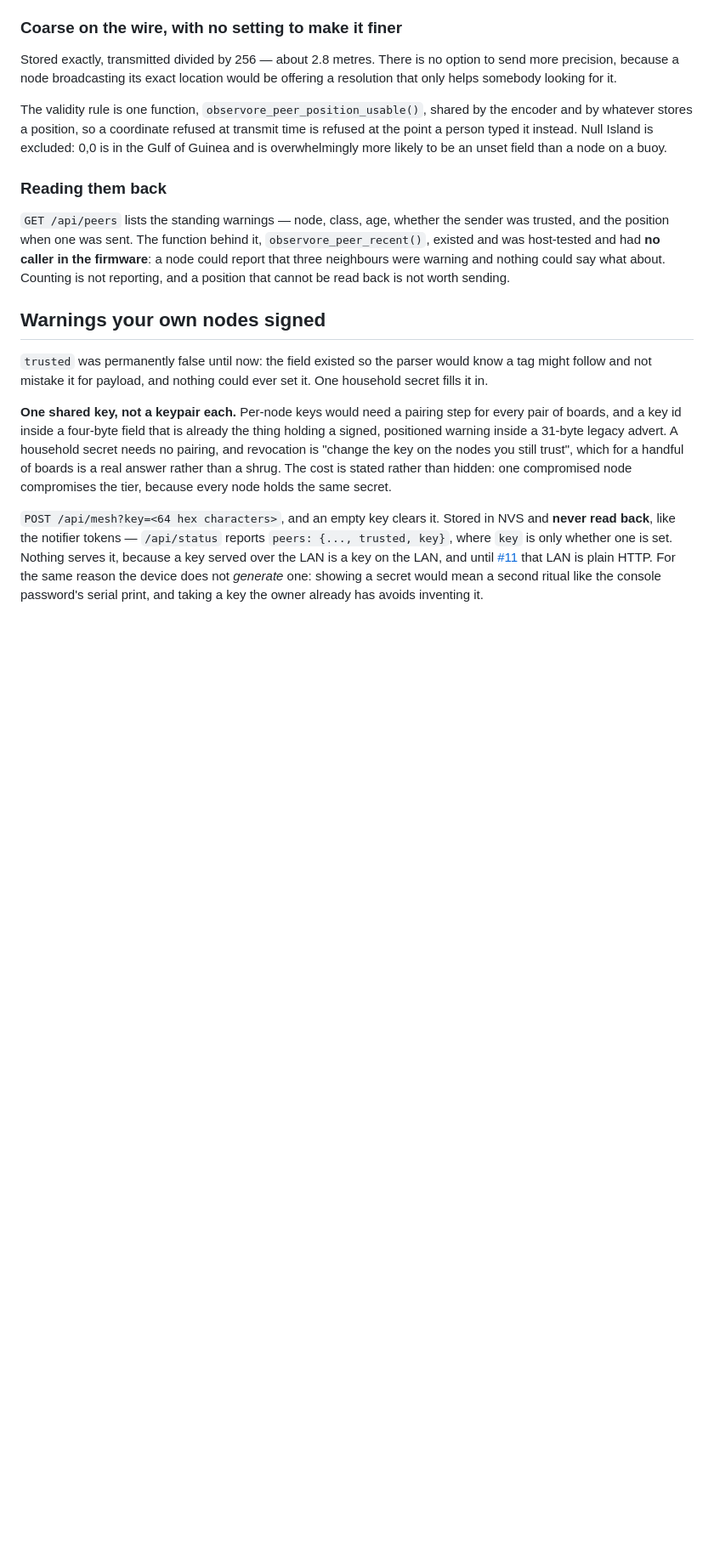
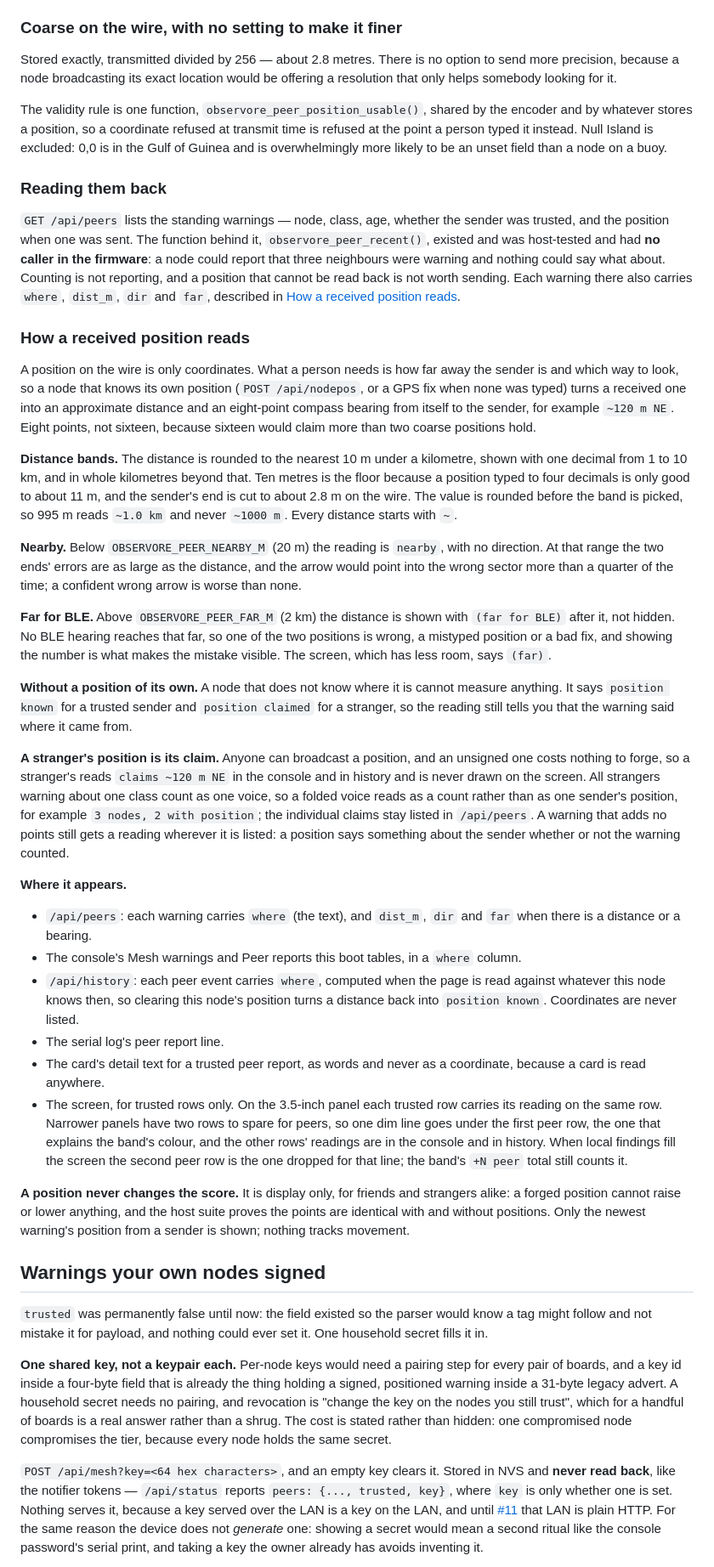
Before and after one commit to Forged-in-Feathers-Technology/observore, a Markdown page: docs/mesh.md, the part around the change. Shown at 85% size. GitHub-like rendering; blank space fills up the shorter version.

Commit message:
Docs: what a received position reads as
Describe how a received position is worded: the distance bands and why ten
metres is the floor, nearby with no direction, far for BLE shown rather than
hidden, position known and position claimed when this node has none of its own,
a stranger's position as its claim, the folded count, every place the reading
appears including the one line under the first peer row on a narrow screen, and
that a position never changes the score. The README links the section and its
storage table says what the RAM ring and the card log now hold.

Co-Authored-By: Claude Sonnet 5.5 <noreply@anthropic.com>

```diff
--- a/docs/mesh.md
+++ b/docs/mesh.md
@@ -179,7 +179,74 @@ sender was trusted, and the position when one was sent. The function behind
 it, `observore_peer_recent()`, existed and was host-tested and had **no caller
 in the firmware**: a node could report that three neighbours were warning and
 nothing could say what about. Counting is not reporting, and a position that
-cannot be read back is not worth sending.
+cannot be read back is not worth sending. Each warning there also carries
+`where`, `dist_m`, `dir` and `far`, described in
+[How a received position reads](#how-a-received-position-reads).
+
+### How a received position reads
+
+A position on the wire is only coordinates. What a person needs is how far
+away the sender is and which way to look, so a node that knows its own
+position (`POST /api/nodepos`, or a GPS fix when none was typed) turns a
+received one into an approximate distance and an eight-point compass bearing
+from itself to the sender, for example `~120 m NE`. Eight points, not sixteen,
+because sixteen would claim more than two coarse positions hold.
+
+**Distance bands.** The distance is rounded to the nearest 10 m under a
+kilometre, shown with one decimal from 1 to 10 km, and in whole kilometres
+beyond that. Ten metres is the floor because a position typed to four decimals
+is only good to about 11 m, and the sender's end is cut to about 2.8 m on the
+wire. The value is rounded before the band is picked, so 995 m reads `~1.0 km`
+and never `~1000 m`. Every distance starts with `~`.
+
+**Nearby.** Below `OBSERVORE_PEER_NEARBY_M` (20 m) the reading is `nearby`,
+with no direction. At that range the two ends' errors are as large as the
+distance, and the arrow would point into the wrong sector more than a quarter
+of the time; a confident wrong arrow is worse than none.
+
+**Far for BLE.** Above `OBSERVORE_PEER_FAR_M` (2 km) the distance is shown with
+`(far for BLE)` after it, not hidden. No BLE hearing reaches that far, so one
+of the two positions is wrong, a mistyped position or a bad fix, and showing
+the number is what makes the mistake visible. The screen, which has less room,
+says `(far)`.
+
+**Without a position of its own.** A node that does not know where it is cannot
+measure anything. It says `position known` for a trusted sender and
+`position claimed` for a stranger, so the reading still tells you that the
+warning said where it came from.
+
+**A stranger's position is its claim.** Anyone can broadcast a position, and
+an unsigned one costs nothing to forge, so a stranger's reads `claims ~120 m NE`
+in the console and in history and is never drawn on the screen. All strangers
+warning about one class count as one voice, so a folded voice reads as a count
+rather than as one sender's position, for example `3 nodes, 2 with position`;
+the individual claims stay listed in `/api/peers`. A warning that adds no
+points still gets a reading wherever it is listed: a position says something
+about the sender whether or not the warning counted.
+
+**Where it appears.**
+
+- `/api/peers`: each warning carries `where` (the text), and `dist_m`, `dir`
+  and `far` when there is a distance or a bearing.
+- The console's Mesh warnings and Peer reports this boot tables, in a `where`
+  column.
+- `/api/history`: each peer event carries `where`, computed when the page is
+  read against whatever this node knows then, so clearing this node's position
+  turns a distance back into `position known`. Coordinates are never listed.
+- The serial log's peer report line.
+- The card's detail text for a trusted peer report, as words and never as a
+  coordinate, because a card is read anywhere.
+- The screen, for trusted rows only. On the 3.5-inch panel each trusted row
+  carries its reading on the same row. Narrower panels have two rows to spare
+  for peers, so one dim line goes under the first peer row, the one that
+  explains the band's colour, and the other rows' readings are in the console
+  and in history. When local findings fill the screen the second peer row is
+  the one dropped for that line; the band's `+N peer` total still counts it.
+
+**A position never changes the score.** It is display only, for friends and
+strangers alike: a forged position cannot raise or lower anything, and the host
+suite proves the points are identical with and without positions. Only the
+newest warning's position from a sender is shown; nothing tracks movement.
 
 ## Warnings your own nodes signed
 
```
Also changed, not shown: README.md (+5 -2 lines).
